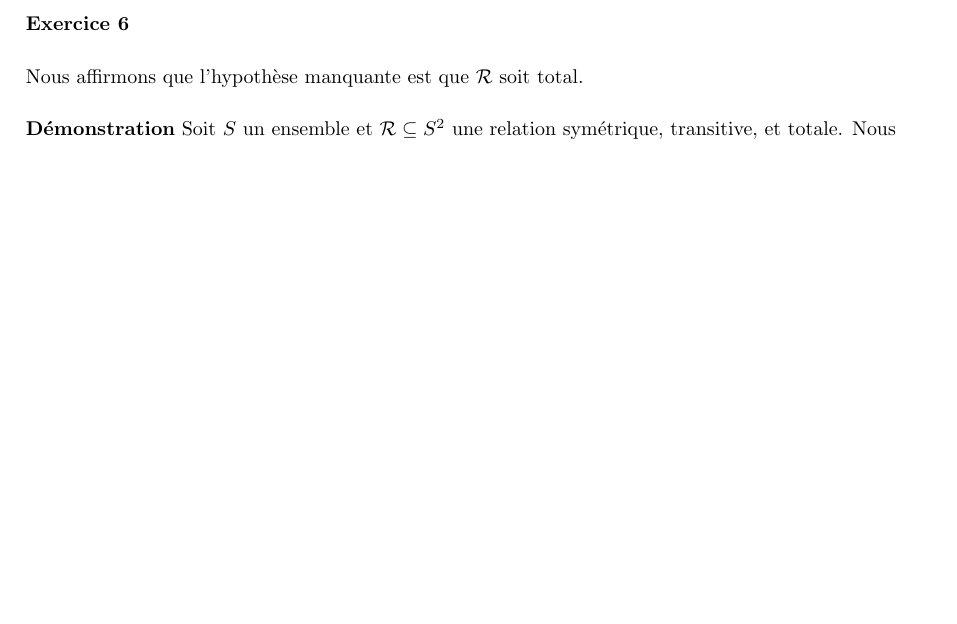
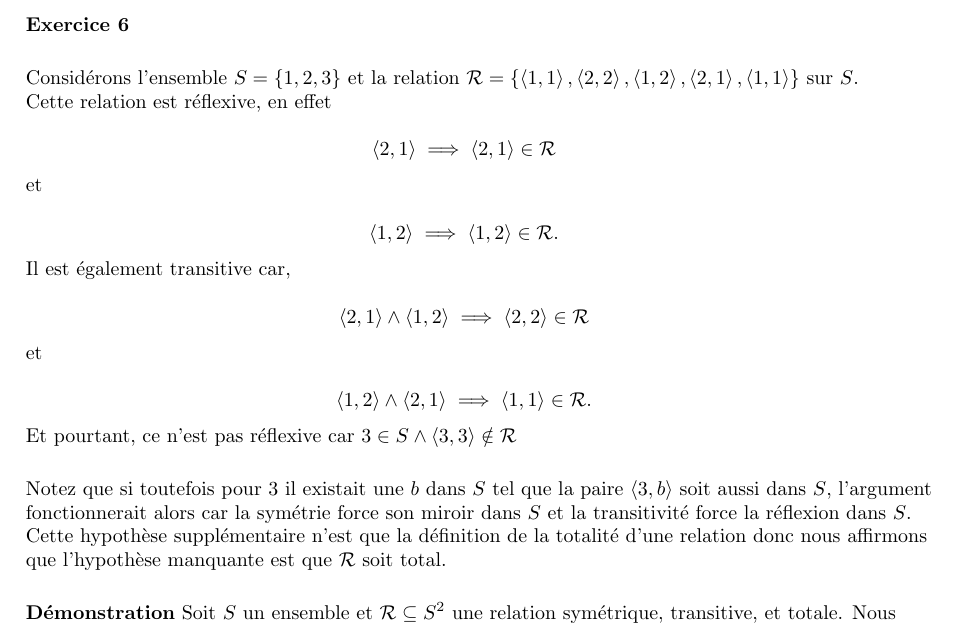
Before and after one commit to John-Hidalgo/devoir2, a LaTeX document (6.tex): part of the page, cut so that both start at the same text, the shorter picture padded with empty space. Compiled offline with pdfLaTeX.

Commit message:
why the argument in 6 is flawed

```diff
--- a/6.tex
+++ b/6.tex
@@ -3,6 +3,7 @@
 \usepackage{amssymb}
 \usepackage[margin=1in]{geometry}
 \usepackage{array}
+\newcommand{\tuple}[1]{\ensuremath{\left\langle #1 \right\rangle}}
 
 \begin{document}
 
@@ -10,7 +11,35 @@
 
 \vspace{0.5cm}
 
-Nous affirmons que l’hypothèse manquante est que $\mathcal{R}$ soit total.
+Considérons l'ensemble $S = \{ 1, 2, 3 \}$ et la relation $\mathcal{R}=\{ \tuple{1,1}, \tuple{2,2},\tuple{1,2},\tuple{2,1},\tuple{1,1} \}$ sur $S$.
+
+Cette relation est réflexive, en effet
+
+$$\tuple{2,1} \implies \tuple{2,1} \in \mathcal{R}$$
+
+et
+
+$$\tuple{1,2} \implies \tuple{1,2} \in \mathcal{R}.$$
+
+Il est également transitive car,
+
+$$\tuple{2,1} \land \tuple{1,2} \implies \tuple{2,2} \in \mathcal{R}$$
+
+et
+
+$$\tuple{1,2} \land \tuple{2,1}\implies \tuple{1,1} \in \mathcal{R}.$$
+
+Et pourtant, ce n'est pas réflexive car $ 3 \in S \land \tuple{3,3} \notin \mathcal{R} $
+
+\vspace{0.5cm}
+
+Notez que si toutefois pour $3$ il existait une $b$ dans $S$ tel que la paire $\tuple{3,b}$ soit aussi dans $S$, l’argument
+
+fonctionnerait alors car la symétrie force son miroir dans $S$ et la transitivité force la réflexion dans $S$.
+
+Cette hypothèse supplémentaire n'est que la définition de la totalité d'une relation donc nous affirmons
+
+que l’hypothèse manquante est que $\mathcal{R}$ soit total.
 
 \vspace{0.5cm}
 
```
Also changed, not shown: 6.pdf, 1 other file.
